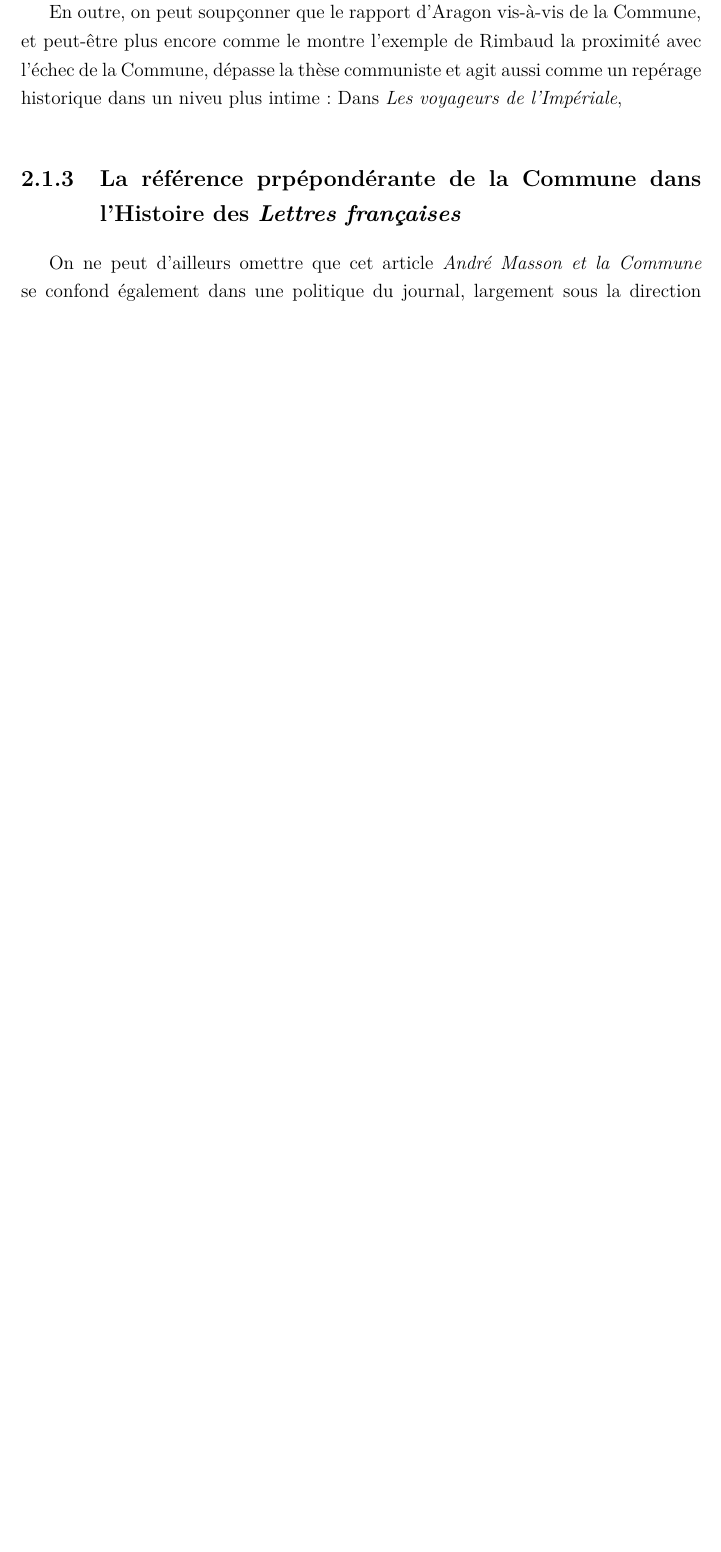
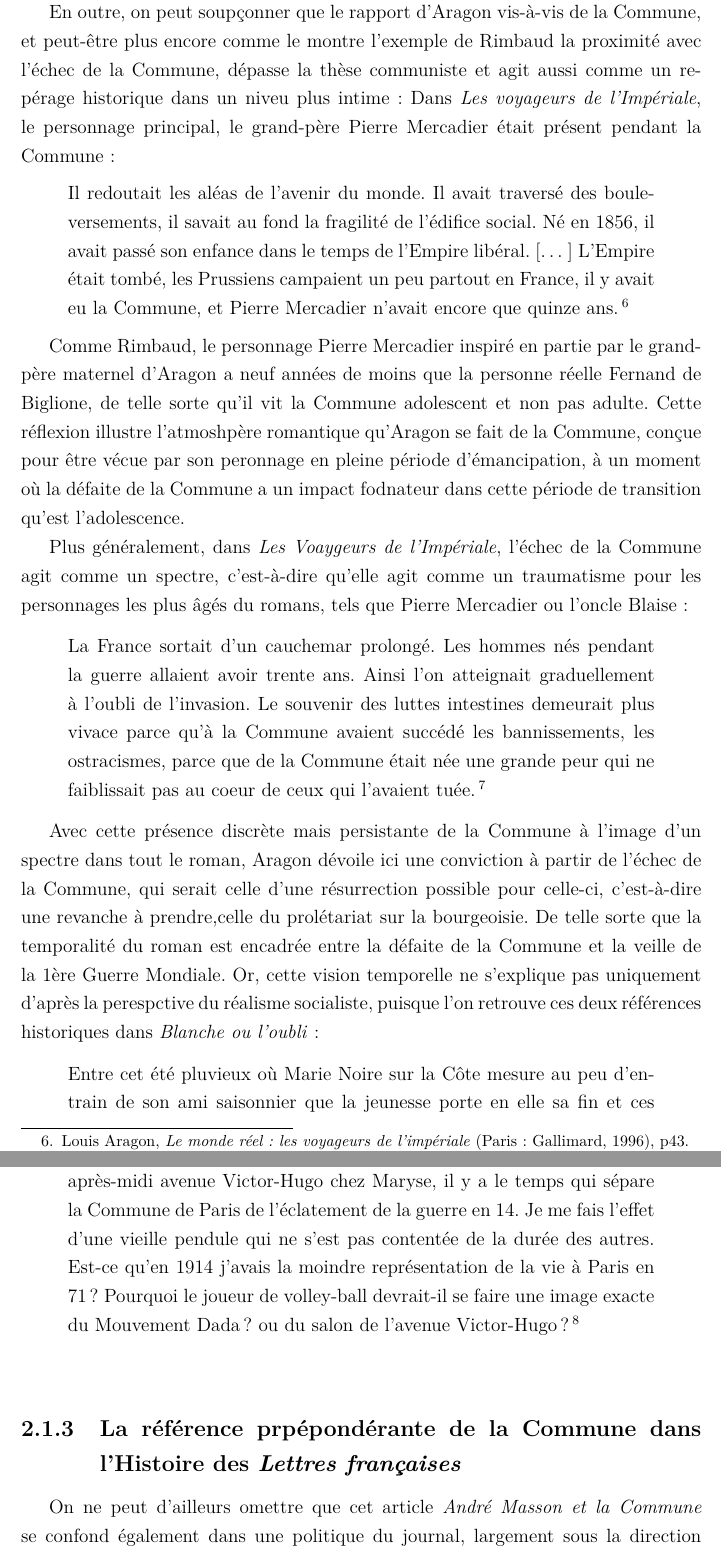
Before and after one commit to AllyBook/memoire, a LaTeX document (memoire.tex, which reads parties/deuxiemepartie.tex): part of page 35 of 87 before the commit and two parts of pages 35 and 36 of 89 after it, the two joined at a grey line, cut so that both start at the same text, the shorter picture padded with empty space. Compiled offline with pdfLaTeX.

Commit message:
II rédaction

```diff
--- a/parties/deuxiemepartie.tex
+++ b/parties/deuxiemepartie.tex
@@ -66,9 +66,22 @@ Aragon explique (ibid., p. 241) : “On doit se souvenir de ce fait très simpl
 
 En entremêlant la destinée de Rimbaud et celle de la Commune à la fin de celle-ci, Aragon livre un symbole fort : le poète, c'est-à-dire l'écrivain selon la conception réalsite socialiste, se situe parmi les membres du peuple dans le cycle révolutionnaire et son existence en tant que poète est ancrée dans celle du mouvement qui le soulève. C'est pourquoi le réalisme socialiste, même si au premier abord l'idée peut paraître contradictoire avec la notion \enquote{réaliste} doit se concevoir doit une atmosphère de lyrisme révolutionnaire.
 
-En outre, on peut soupçonner que le rapport d'Aragon vis-à-vis de la Commune, et peut-être plus encore comme le montre l'exemple de Rimbaud la proximité avec l'échec de la Commune, dépasse la thèse communiste et agit aussi comme un repérage historique dans un niveu plus intime : Dans \emph{Les voyageurs de l'Impériale},
+En outre, on peut soupçonner que le rapport d'Aragon vis-à-vis de la Commune, et peut-être plus encore comme le montre l'exemple de Rimbaud la proximité avec l'échec de la Commune, dépasse la thèse communiste et agit aussi comme un repérage historique dans un niveu plus intime : Dans \emph{Les voyageurs de l'Impériale}, le personnage principal, le grand-père Pierre Mercadier était présent pendant la Commune :
+\begin{quote}
+ Il redoutait les aléas de l’avenir du monde. Il avait traversé des bouleversements, il savait au fond la fragilité de l’édifice social. Né en 1856, il avait passé son enfance dans le temps de l’Empire libéral. […] L’Empire était tombé, les Prussiens campaient un peu partout en France, il y avait eu la Commune, et Pierre Mercadier n’avait encore que quinze ans.\footcite[p43]{voyageursdelimperiale}\end{quote}
 
-%SOurce ARAGON, "Les Voyageurs de l'Impaériale“
+ Comme Rimbaud, le personnage Pierre Mercadier inspiré en partie par le grand-père maternel d'Aragon a neuf années de moins que la personne réelle Fernand de Biglione, de telle sorte qu'il vit la Commune adolescent et non pas adulte. Cette réflexion illustre l'atmoshpère romantique qu'Aragon se fait de la Commune, conçue pour être vécue par son peronnage en pleine période d'émancipation, à un moment où la défaite de la Commune a un impact fodnateur dans cette période de transition qu'est l'adolescence.
+
+ Plus généralement, dans \emph{Les Voaygeurs de l'Impériale}, l'échec de la Commune agit comme un spectre, c'est-à-dire qu'elle agit comme un traumatisme pour les personnages les plus âgés du romans, tels que Pierre Mercadier ou l'oncle Blaise :
+
+ \begin{quote}
+ La France sortait d’un cauchemar prolongé. Les hommes nés pendant la guerre allaient avoir trente ans. Ainsi l’on atteignait graduellement à l’oubli de l’invasion. Le souvenir des luttes intestines demeurait plus vivace parce qu’à la Commune avaient succédé les bannissements, les ostracismes, parce que de la Commune était née une grande peur qui ne faiblissait pas au coeur de  ceux qui l’avaient tuée.\footcite[p459]{voyageursdelimperiale}\end{quote}
+
+ Avec cette présence discrète mais persistante de la Commune à l'image d'un spectre dans tout le roman, Aragon dévoile ici une conviction à partir de l'échec de la Commune, qui serait celle d'une résurrection possible pour celle-ci, c'est-à-dire une revanche à prendre,celle du prolétariat sur la bourgeoisie. De telle sorte que la temporalité du roman est encadrée entre la défaite de la Commune et la veille de la 1ère Guerre Mondiale. Or, cette vision temporelle ne s'explique pas uniquement d'après la perespctive du réalisme socialiste, puisque l'on retrouve ces deux références historiques dans \emph{Blanche ou l'oubli}:
+
+ \begin{quote}
+Entre cet été pluvieux où Marie Noire sur la Côte mesure au peu d’entrain de son ami saisonnier que la jeunesse porte en elle sa fin et ces après-midi avenue Victor-Hugo chez Maryse, il y a le temps qui sépare la Commune de Paris de l’éclatement de la guerre en 14. Je me fais l’effet d’une vieille pendule qui ne s’est pas contentée de la durée des autres. Est-ce qu’en 1914 j’avais la moindre représentation de la vie à Paris en 71 ? Pourquoi le joueur de volley-ball devrait-il se faire une image exacte du Mouvement Dada ? ou du salon de l’avenue Victor-Hugo ?\footcite[p38]{blancheouloubli}\end{quote}
+
 
 \subsection{La référence prpépondérante de la Commune dans l'Histoire des \emph{Lettres françaises}}
 
```
